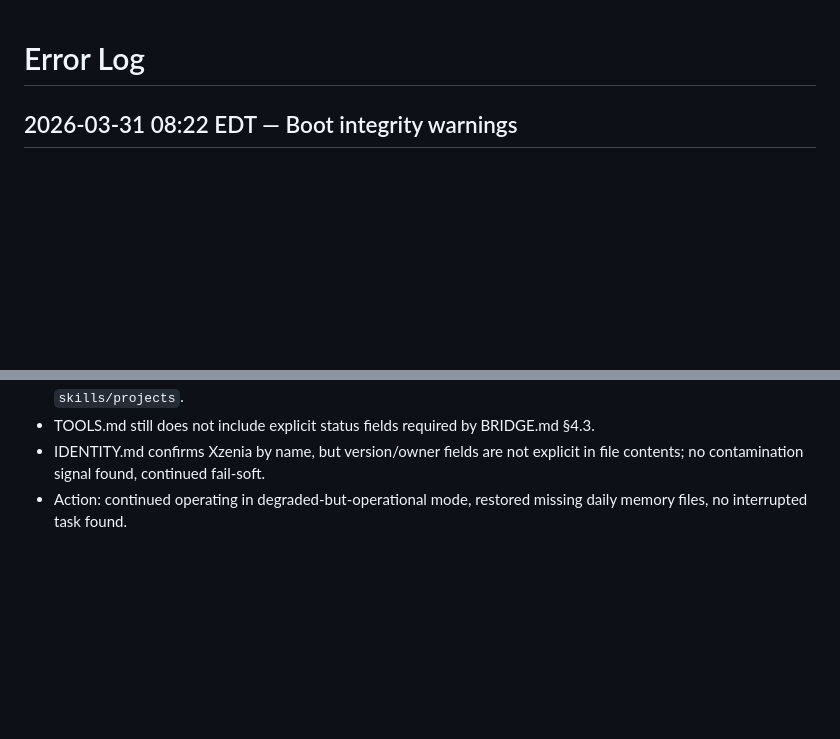
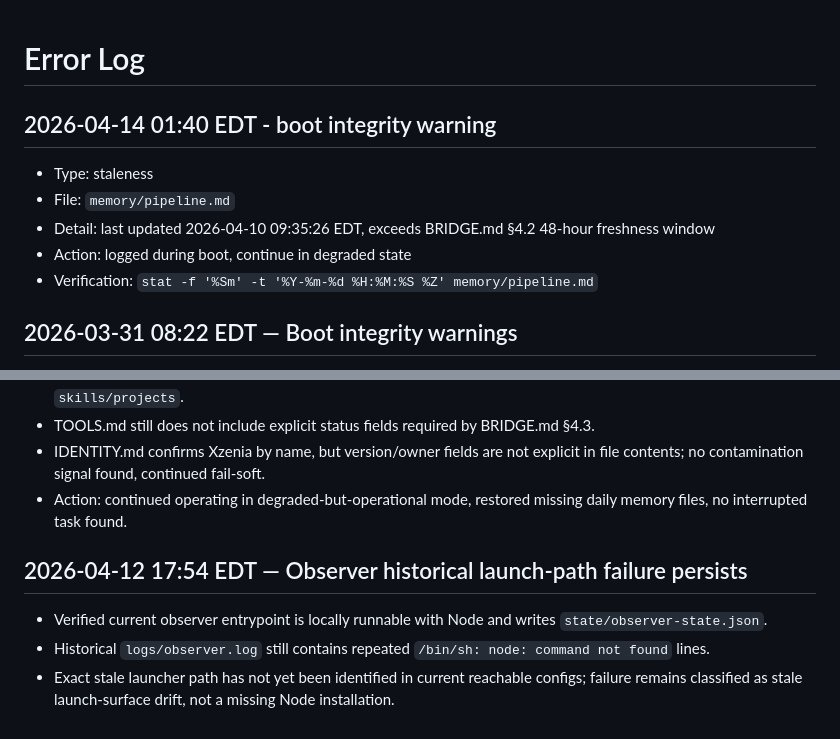
Before and after one commit to prettybusysolutions-eng/aurex-instance, a Markdown page: memory/errors.md, 2 parts joined by grey strips. Rendered like a GitHub page; blank space fills up the shorter version.

Commit message:
boot check: log pipeline staleness

```diff
--- a/memory/errors.md
+++ b/memory/errors.md
@@ -1,4 +1,11 @@
 # Error Log
+
+## 2026-04-14 01:40 EDT - boot integrity warning
+- Type: staleness
+- File: `memory/pipeline.md`
+- Detail: last updated 2026-04-10 09:35:26 EDT, exceeds BRIDGE.md §4.2 48-hour freshness window
+- Action: logged during boot, continue in degraded state
+- Verification: `stat -f '%Sm' -t '%Y-%m-%d %H:%M:%S %Z' memory/pipeline.md`
 
 ## 2026-03-31 08:22 EDT — Boot integrity warnings
 - MEMORY.md checkpoint is stale (>24h); last boot checkpoint recorded 2026-03-25.
@@ -105,3 +112,8 @@ Format: [timestamp] | [severity] | [component] | [error] | [resolution]
 - TOOLS.md still does not include explicit status fields required by BRIDGE.md §4.3.
 - IDENTITY.md confirms Xzenia by name, but version/owner fields are not explicit in file contents; no contamination signal found, continued fail-soft.
 - Action: continued operating in degraded-but-operational mode, restored missing daily memory files, no interrupted task found.
+
+## 2026-04-12 17:54 EDT — Observer historical launch-path failure persists
+- Verified current observer entrypoint is locally runnable with Node and writes `state/observer-state.json`.
+- Historical `logs/observer.log` still contains repeated `/bin/sh: node: command not found` lines.
+- Exact stale launcher path has not yet been identified in current reachable configs; failure remains classified as stale launch-surface drift, not a missing Node installation.
```
Also changed, not shown: MEMORY.md (+7 -0 lines).
